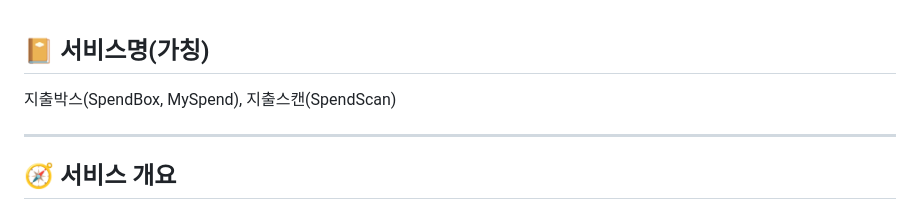
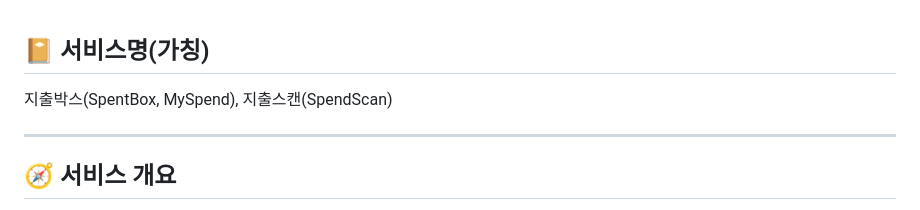
Before and after one commit to jaystar13/spent-box, a Markdown page: README.md, the part around the change. Rendered like a GitHub page.

Commit message:
doc: 기획서 수정

```diff
--- a/README.md
+++ b/README.md
@@ -1,6 +1,6 @@
 ## 📔 서비스명(가칭)
 
-지출박스(SpendBox, MySpend), 지출스캔(SpendScan)
+지출박스(SpentBox, MySpend), 지출스캔(SpendScan)
 
 ---
 
```
